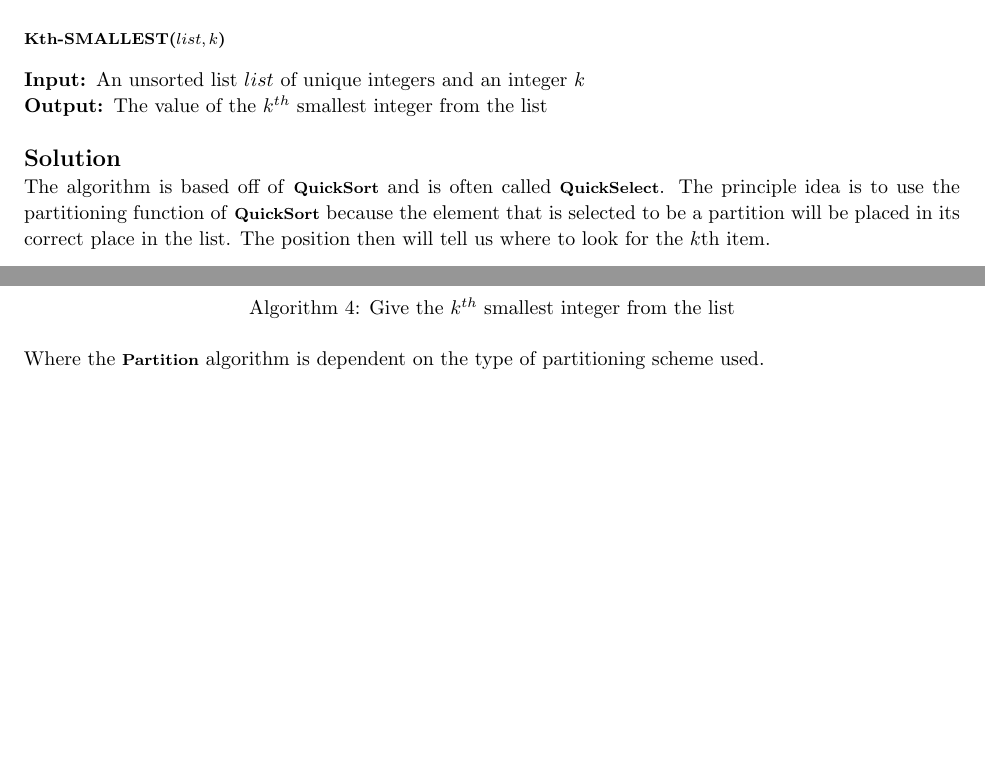
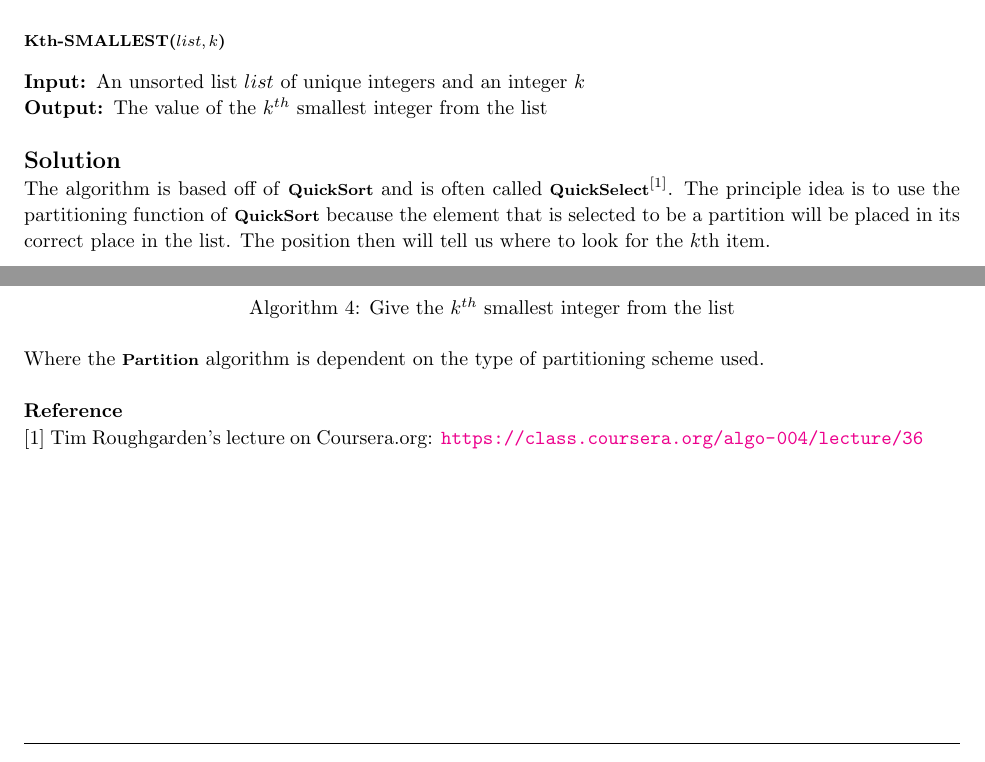
Before and after one commit to jdavis/college-fall-2013, a LaTeX problem sheet (cs311/assignment05/solution.tex): two parts of page 4 of 11, joined at a grey line, cut so that both start at the same text, the shorter picture padded with empty space. Compiled offline with pdfLaTeX.

Commit message:
Add link to quickselect solution

```diff
--- a/cs311/assignment05/solution.tex
+++ b/cs311/assignment05/solution.tex
@@ -12,6 +12,7 @@
 \usepackage[plain]{algorithm}
 \usepackage{algpseudocode}
 \usepackage{tikz}
+\usepackage{hyperref}
 
 \usetikzlibrary{arrows}
 \usetikzlibrary{positioning}
@@ -40,6 +41,8 @@
 \renewcommand{\algorithmicensure}{\textbf{Output:}}
 
 \setlength\parindent{0pt}
+
+\hypersetup{colorlinks=true}
 
 \newcommand{\enterProblemHeader}[1]{
     \nobreak\extramarks{}{Problem \arabic{#1} continued on next page\ldots}\nobreak{}
@@ -211,7 +214,7 @@
     \solution
 
     The algorithm is based off of \alg{QuickSort} and is often called
-    \alg{QuickSelect}.  The principle idea is to use the partitioning function
+    \alg{QuickSelect}\(^{[1]}\).  The principle idea is to use the partitioning function
     of \alg{QuickSort} because the element that is selected to be a partition
     will be placed in its correct place in the list. The position then will tell
     us where to look for the \(k\)th item.
@@ -244,6 +247,11 @@
 
     Where the \alg{Partition} algorithm is dependent on the type of
     partitioning scheme used.
+    \\
+
+    \textbf{Reference}
+
+    \([1]\) Tim Roughgarden's lecture on Coursera.org: \url{https://class.coursera.org/algo-004/lecture/36}
 \end{homeworkProblem}
 
 \pagebreak
```
